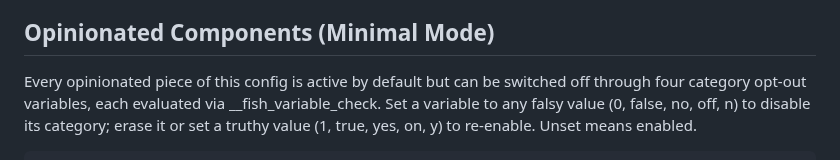
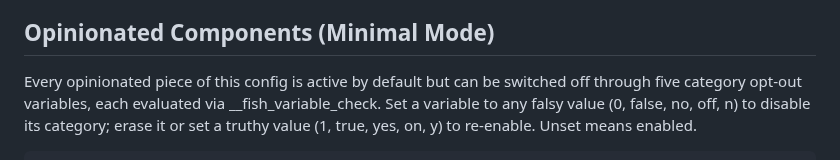
Before and after one commit to rootiest/fish-config, a Markdown page: docs/fish-config.md, the part around the change. Rendered like a GitHub page.

Commit message:
docs(logging): fix 'four' → 'five' category count in fish-config.md prose

```diff
--- a/docs/fish-config.md
+++ b/docs/fish-config.md
@@ -1382,7 +1382,7 @@ fish_variables.
 ## Opinionated Components (Minimal Mode)
 
 Every opinionated piece of this config is active by default but can be
-switched off through four category opt-out variables, each evaluated via
+switched off through five category opt-out variables, each evaluated via
 __fish_variable_check. Set a variable to any falsy value (0, false, no,
 off, n) to disable its category; erase it or set a truthy value (1, true,
 yes, on, y) to re-enable. Unset means enabled.
```
